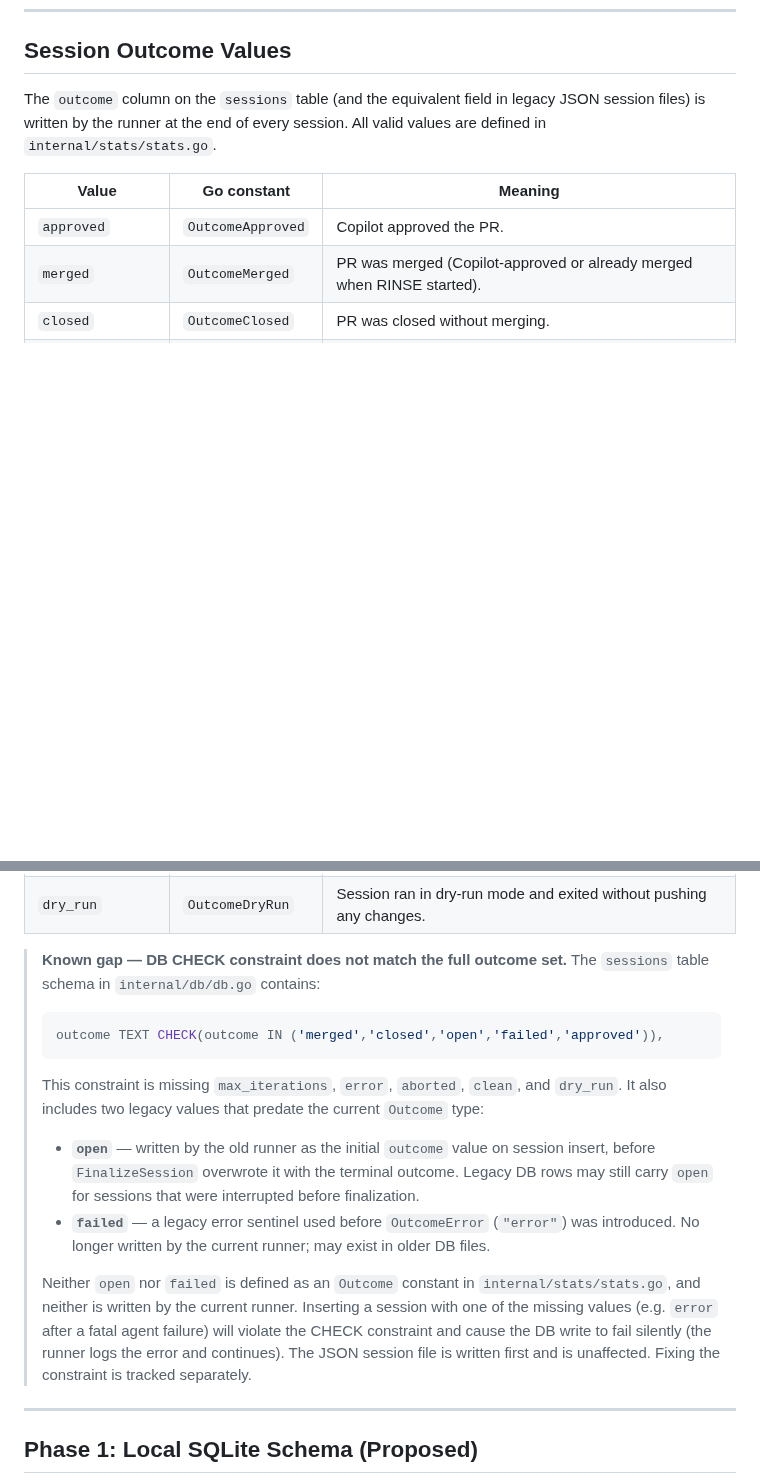
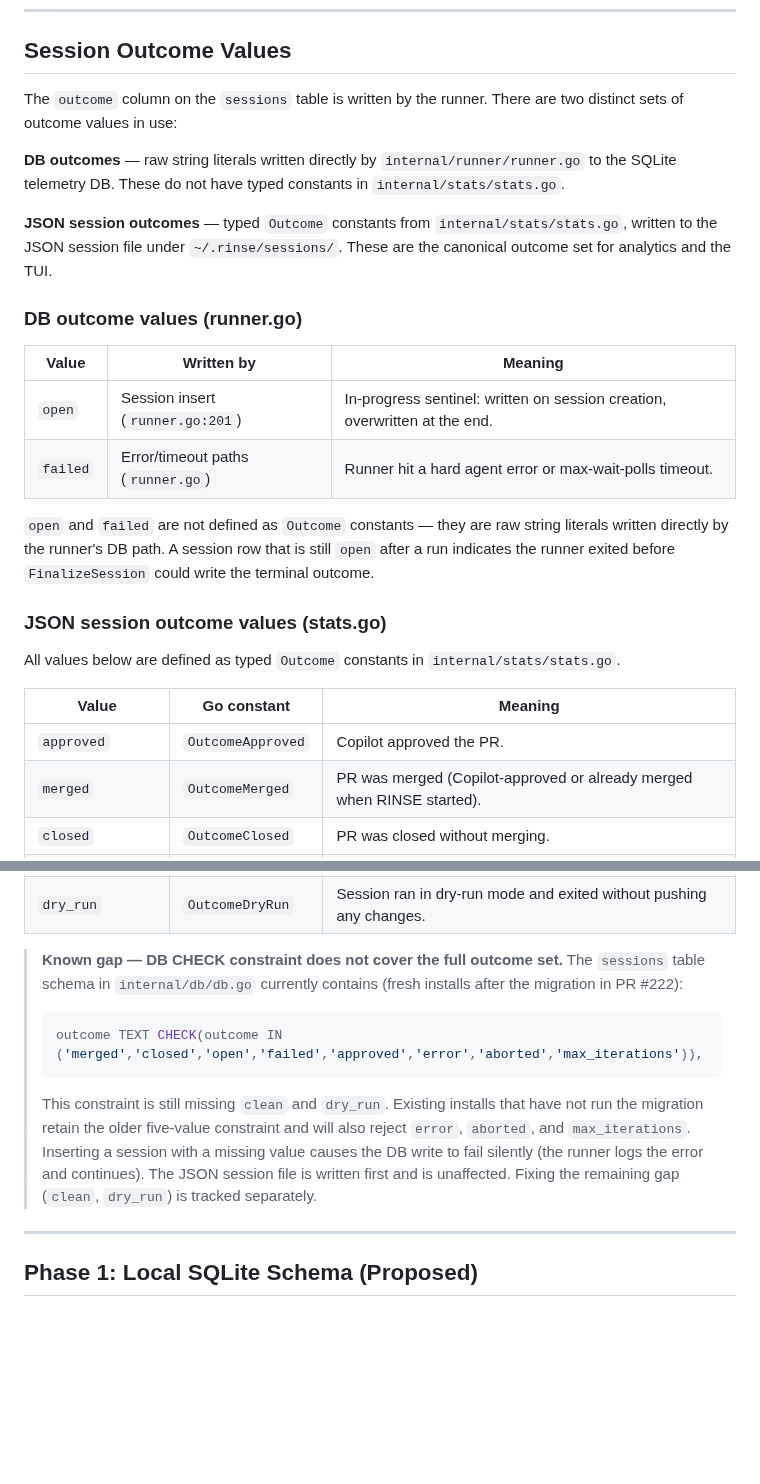
Before and after one commit to orsharon7/rinse, a Markdown page: docs/architecture/telemetry.md, 2 parts joined by grey strips. GitHub-like rendering; blank space fills up the shorter version.

Commit message:
docs(telemetry): fix outcome table — add open/failed, update constraint text
Three inaccuracies in the Session Outcome Values section:

1. open and failed were described as never written by the current
   runner — wrong. runner.go writes open on session insert and
   failed on agent error / max-wait-polls timeout, as raw string
   literals (no Outcome constant).

2. The single merged table implied all outcome values had Outcome
   constants. Separate DB outcomes (open, failed) from JSON session
   outcomes (the eight typed constants) to make the distinction clear.

3. The quoted CHECK constraint was stale. PR #222 expanded it to
   include error, aborted, max_iterations. Update the callout to
   show the current constraint for fresh installs and note that
   existing installs without the migration still have the old
   five-value constraint. Only clean and dry_run remain missing.

Co-Authored-By: Paperclip <noreply@paperclip.ing>

````diff
--- a/docs/architecture/telemetry.md
+++ b/docs/architecture/telemetry.md
@@ -7,7 +7,30 @@
 
 ## Session Outcome Values
 
-The `outcome` column on the `sessions` table (and the equivalent field in legacy JSON session files) is written by the runner at the end of every session. All valid values are defined in `internal/stats/stats.go`.
+The `outcome` column on the `sessions` table is written by the runner. There are two distinct
+sets of outcome values in use:
+
+**DB outcomes** — raw string literals written directly by `internal/runner/runner.go` to the
+SQLite telemetry DB. These do not have typed constants in `internal/stats/stats.go`.
+
+**JSON session outcomes** — typed `Outcome` constants from `internal/stats/stats.go`, written
+to the JSON session file under `~/.rinse/sessions/`. These are the canonical outcome set for
+analytics and the TUI.
+
+### DB outcome values (runner.go)
+
+| Value    | Written by                         | Meaning                                                                     |
+| -------- | ---------------------------------- | --------------------------------------------------------------------------- |
+| `open`   | Session insert (`runner.go:201`)   | In-progress sentinel: written on session creation, overwritten at the end.  |
+| `failed` | Error/timeout paths (`runner.go`)  | Runner hit a hard agent error or max-wait-polls timeout.                    |
+
+`open` and `failed` are not defined as `Outcome` constants — they are raw string literals
+written directly by the runner's DB path. A session row that is still `open` after a run
+indicates the runner exited before `FinalizeSession` could write the terminal outcome.
+
+### JSON session outcome values (stats.go)
+
+All values below are defined as typed `Outcome` constants in `internal/stats/stats.go`.
 
 | Value            | Go constant          | Meaning                                                                   |
 | ---------------- | -------------------- | ------------------------------------------------------------------------- |
@@ -20,25 +43,17 @@ The `outcome` column on the `sessions` table (and the equivalent field in legacy
 | `clean`          | `OutcomeClean`       | Dry-run detected no Copilot comments; no fixes were needed.               |
 | `dry_run`        | `OutcomeDryRun`      | Session ran in dry-run mode and exited without pushing any changes.       |
 
-> **Known gap — DB CHECK constraint does not match the full outcome set.**
-> The `sessions` table schema in `internal/db/db.go` contains:
+> **Known gap — DB CHECK constraint does not cover the full outcome set.**
+> The `sessions` table schema in `internal/db/db.go` currently contains (fresh installs after
+> the migration in PR #222):
 > ```sql
-> outcome TEXT CHECK(outcome IN ('merged','closed','open','failed','approved')),
+> outcome TEXT CHECK(outcome IN ('merged','closed','open','failed','approved','error','aborted','max_iterations')),
 > ```
-> This constraint is missing `max_iterations`, `error`, `aborted`, `clean`, and `dry_run`.
-> It also includes two legacy values that predate the current `Outcome` type:
->
-> - **`open`** — written by the old runner as the initial `outcome` value on session insert,
->   before `FinalizeSession` overwrote it with the terminal outcome. Legacy DB rows may still
->   carry `open` for sessions that were interrupted before finalization.
-> - **`failed`** — a legacy error sentinel used before `OutcomeError` (`"error"`) was
->   introduced. No longer written by the current runner; may exist in older DB files.
->
-> Neither `open` nor `failed` is defined as an `Outcome` constant in `internal/stats/stats.go`,
-> and neither is written by the current runner. Inserting a session with one of the missing
-> values (e.g. `error` after a fatal agent failure) will violate the CHECK constraint and cause
-> the DB write to fail silently (the runner logs the error and continues). The JSON session
-> file is written first and is unaffected. Fixing the constraint is tracked separately.
+> This constraint is still missing `clean` and `dry_run`. Existing installs that have not run
+> the migration retain the older five-value constraint and will also reject `error`, `aborted`,
+> and `max_iterations`. Inserting a session with a missing value causes the DB write to fail
+> silently (the runner logs the error and continues). The JSON session file is written first
+> and is unaffected. Fixing the remaining gap (`clean`, `dry_run`) is tracked separately.
 
 ---
 
````
